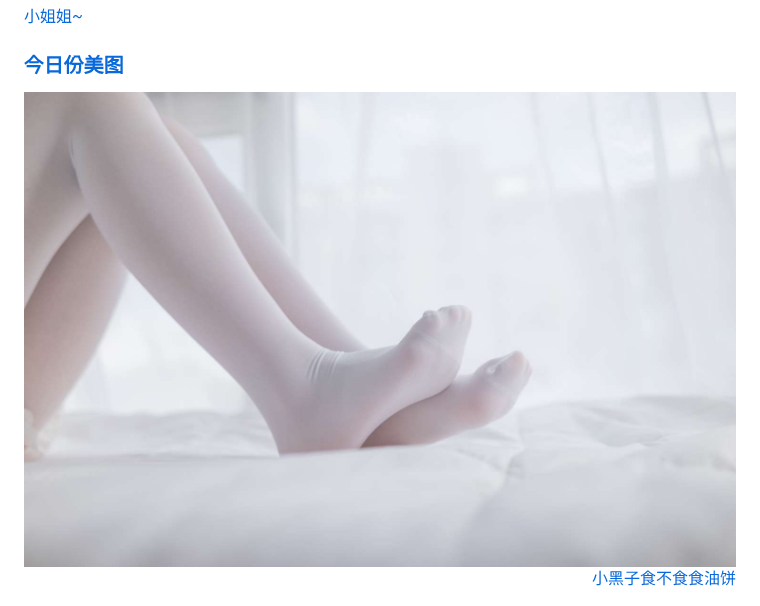
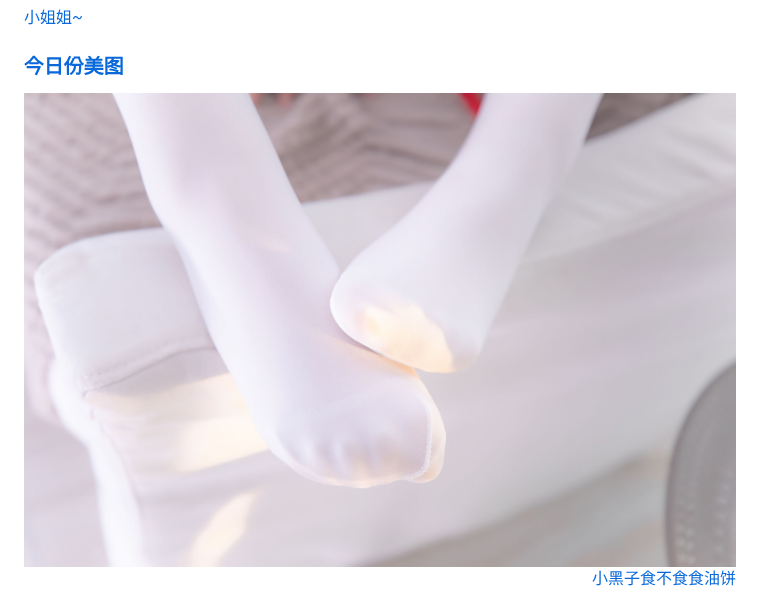
Before and after one commit to TaoMuYun/TaoMuYun, a Markdown page: README.md, the part around the change. GitHub-like rendering; pictures changed too: 美图202509200142.png (deleted), 美图202509210154.png (added).

Commit message:
chore: Update daily image (美图202509210154.png) and README.md [skip ci]

```diff
--- a/README.md
+++ b/README.md
@@ -29,7 +29,7 @@
 ## **看看视频**
 <a href="https://v2.api-m.com/api/meinv?return=302">小姐姐~<br>
 ### **<a href="https://api.kxzjoker.cn/api/wallhere?type=bs">今日份美图**
-<img style="float: right;" src="美图202509200142.png">
+<img style="float: right;" src="美图202509210154.png">
 <div style="clear: both; height: 0; overflow: hidden; margin: 0; padding: 0;"></div>
 
 <div align="right"><a href="http://cxk.fan/api.php">小黑子食不食食油饼</a></div>
```
